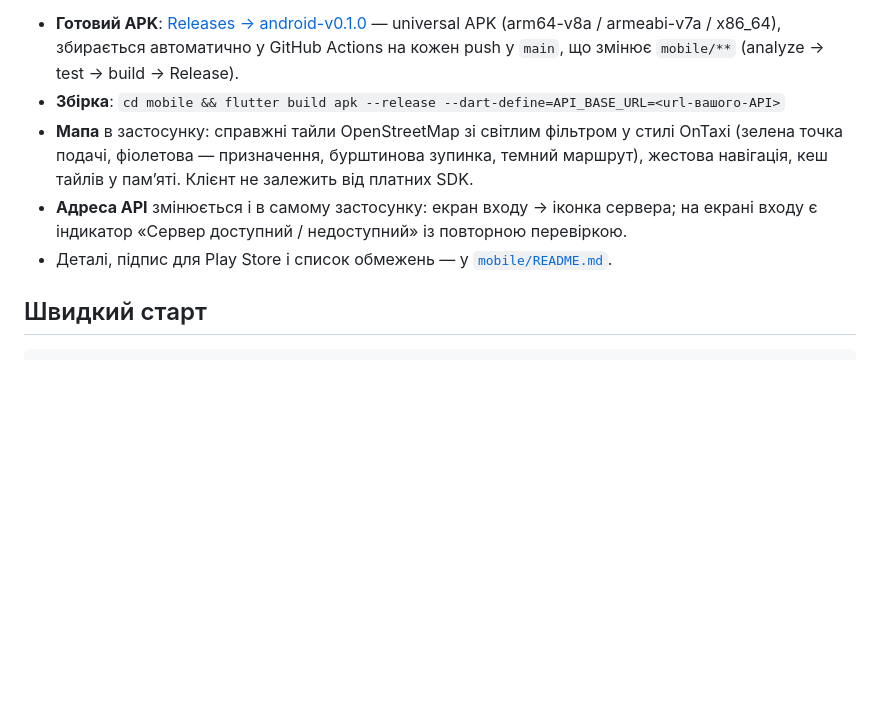
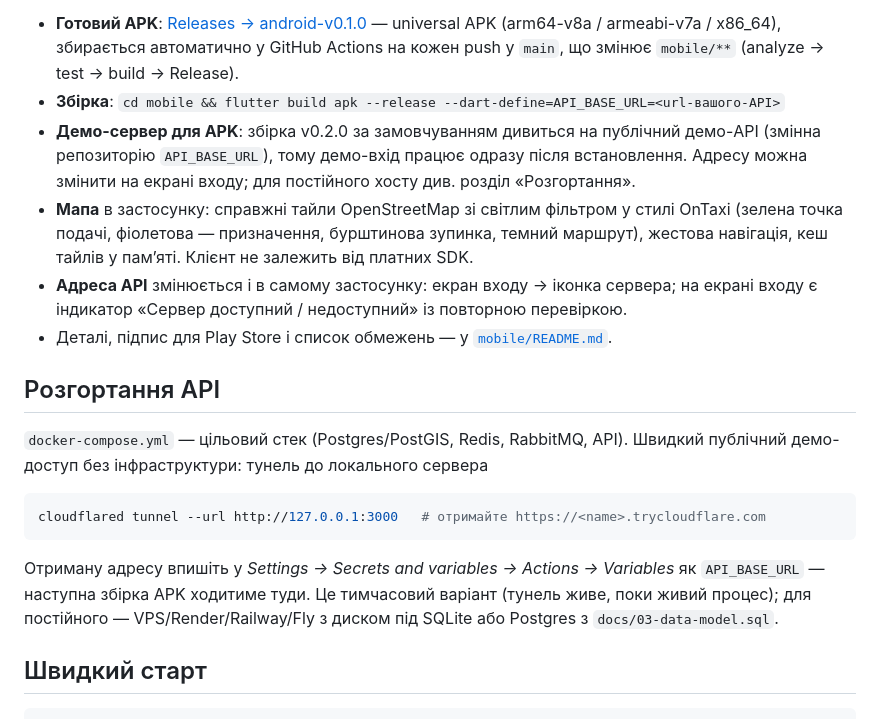
Before and after one commit to vitgggssks/taxi, a Markdown page: README.md, the part around one of its changes. Drawn GitHub-style; blank space fills up the shorter version.

Commit message:
docs: прев'ю стилю мапи, демо-API для APK і як розгорнути сервер

````diff
--- a/README.md
+++ b/README.md
@@ -32,12 +37,30 @@ WebSocket, історія, гаманець, підтримка; для воді
   universal APK (arm64-v8a / armeabi-v7a / x86_64), збирається автоматично у GitHub Actions
   на кожен push у `main`, що змінює `mobile/**` (analyze → test → build → Release).
 - **Збірка**: `cd mobile && flutter build apk --release --dart-define=API_BASE_URL=<url-вашого-API>`
+- **Демо-сервер для APK**: збірка v0.2.0 за замовчуванням дивиться на публічний
+  демо-API (змінна репозиторію `API_BASE_URL`), тому демо-вхід працює одразу після
+  встановлення. Адресу можна змінити на екрані входу; для постійного хосту див.
+  розділ «Розгортання».
 - **Мапа** в застосунку: справжні тайли OpenStreetMap зі світлим фільтром у стилі OnTaxi
   (зелена точка подачі, фіолетова — призначення, бурштинова зупинка, темний маршрут),
   жестова навігація, кеш тайлів у памʼяті. Клієнт не залежить від платних SDK.
 - **Адреса API** змінюється і в самому застосунку: екран входу → іконка сервера;
   на екрані входу є індикатор «Сервер доступний / недоступний» із повторною перевіркою.
 - Деталі, підпис для Play Store і список обмежень — у [`mobile/README.md`](mobile/README.md).
+
+## Розгортання API
+
+`docker-compose.yml` — цільовий стек (Postgres/PostGIS, Redis, RabbitMQ, API).
+Швидкий публічний демо-доступ без інфраструктури: тунель до локального сервера
+
+```bash
+cloudflared tunnel --url http://127.0.0.1:3000   # отримайте https://<name>.trycloudflare.com
+```
+
+Отриману адресу впишіть у *Settings → Secrets and variables → Actions → Variables*
+як `API_BASE_URL` — наступна збірка APK ходитиме туди. Це тимчасовий варіант
+(тунель живе, поки живий процес); для постійного — VPS/Render/Railway/Fly з диском
+під SQLite або Postgres з `docs/03-data-model.sql`.
 
 ## Швидкий старт
 
````
Also changed, not shown: other parts of README.md (+6 -1 lines), docs/screenshots/map-style.png (added).
